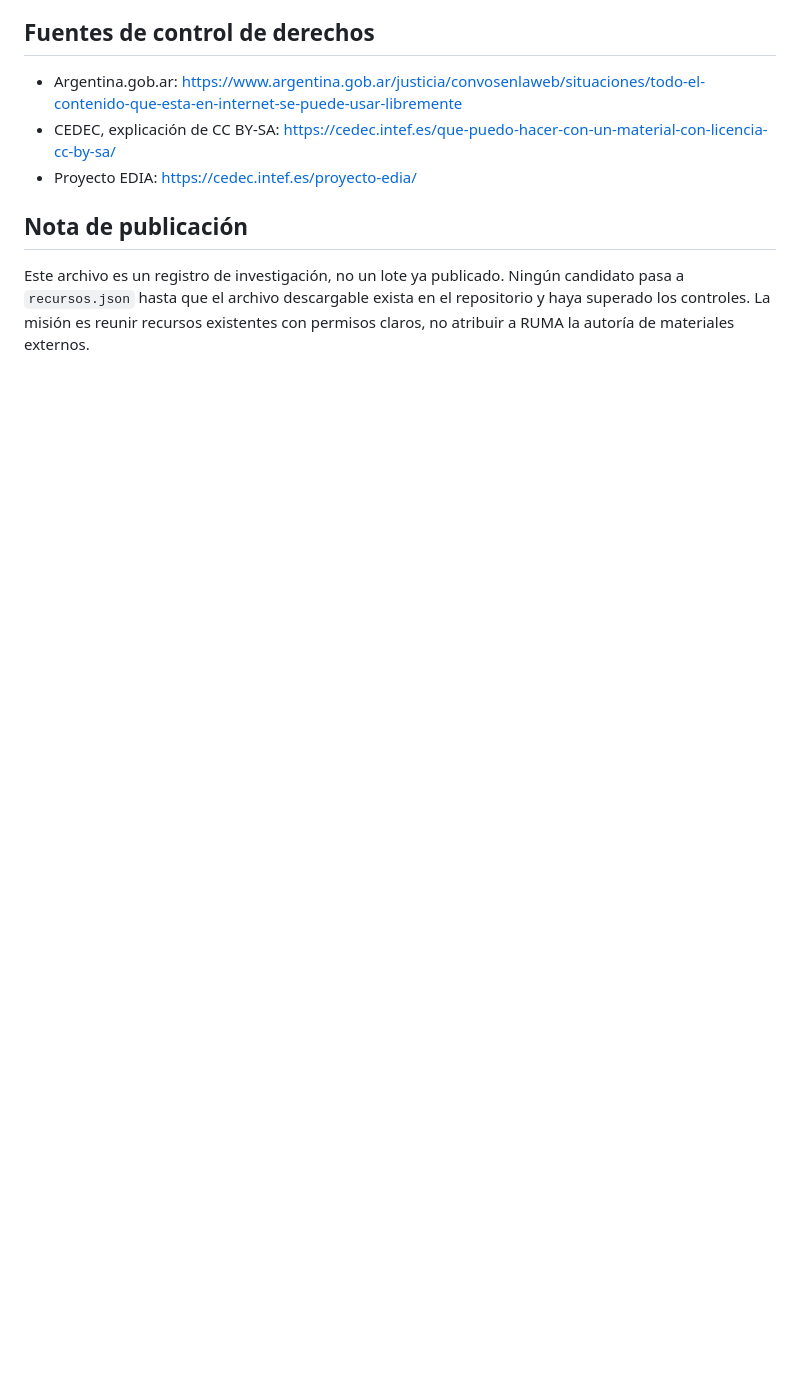
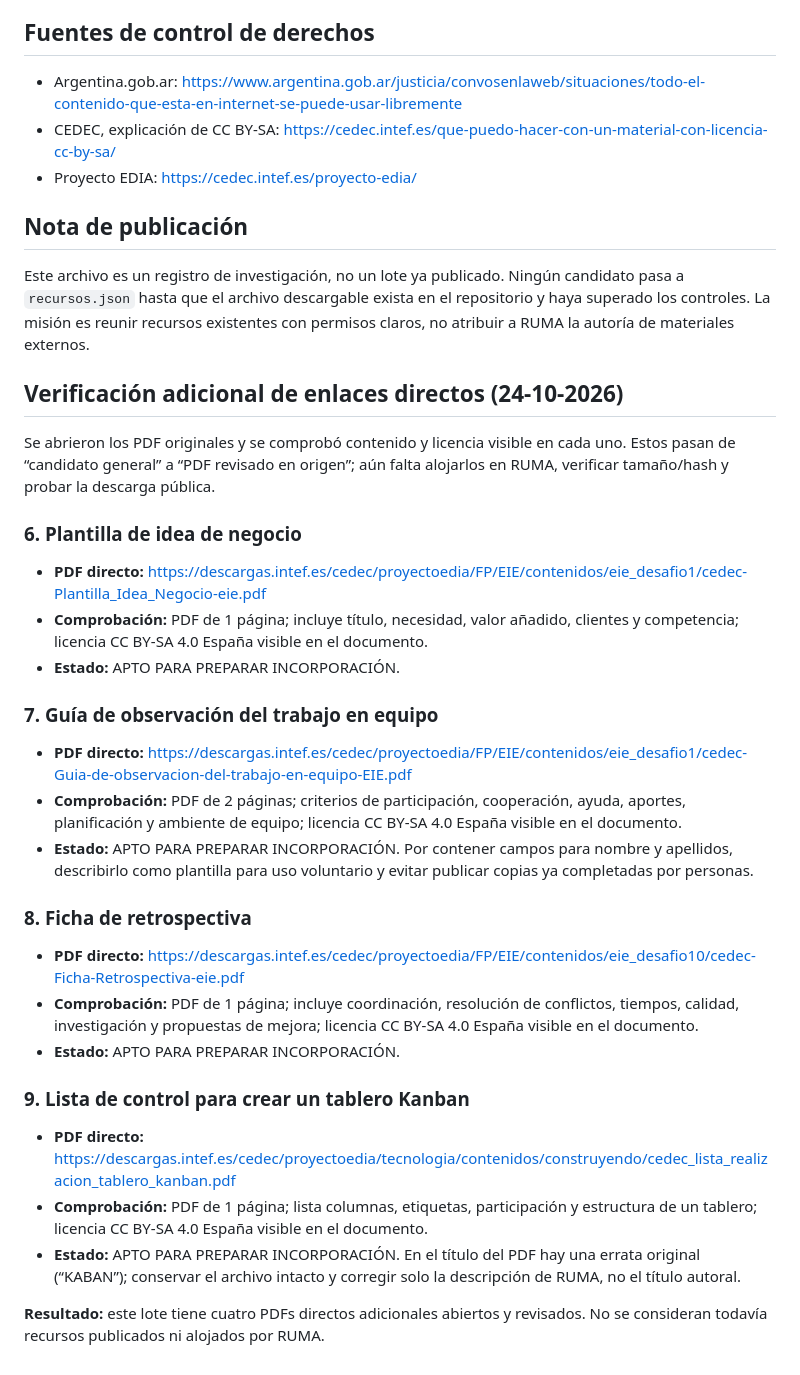
Before and after one commit to eliasmartinezcultural-glitch/ruma, a Markdown page: investigacion/lote-02-recursos-educativos-abiertos.md, the part around the change. GitHub-like rendering; blank space fills up the shorter version.

Commit message:
Añadir cuatro PDF de CEDEC verificados al lote de investigación 02

```diff
--- a/investigacion/lote-02-recursos-educativos-abiertos.md
+++ b/investigacion/lote-02-recursos-educativos-abiertos.md
@@ -83,3 +83,30 @@
 ## Nota de publicación
 
 Este archivo es un registro de investigación, no un lote ya publicado. Ningún candidato pasa a `recursos.json` hasta que el archivo descargable exista en el repositorio y haya superado los controles. La misión es reunir recursos existentes con permisos claros, no atribuir a RUMA la autoría de materiales externos.
+
+
+## Verificación adicional de enlaces directos (24-10-2026)
+
+Se abrieron los PDF originales y se comprobó contenido y licencia visible en cada uno. Estos pasan de “candidato general” a “PDF revisado en origen”; aún falta alojarlos en RUMA, verificar tamaño/hash y probar la descarga pública.
+
+### 6. Plantilla de idea de negocio
+- **PDF directo:** https://descargas.intef.es/cedec/proyectoedia/FP/EIE/contenidos/eie_desafio1/cedec-Plantilla_Idea_Negocio-eie.pdf
+- **Comprobación:** PDF de 1 página; incluye título, necesidad, valor añadido, clientes y competencia; licencia CC BY-SA 4.0 España visible en el documento.
+- **Estado:** APTO PARA PREPARAR INCORPORACIÓN.
+
+### 7. Guía de observación del trabajo en equipo
+- **PDF directo:** https://descargas.intef.es/cedec/proyectoedia/FP/EIE/contenidos/eie_desafio1/cedec-Guia-de-observacion-del-trabajo-en-equipo-EIE.pdf
+- **Comprobación:** PDF de 2 páginas; criterios de participación, cooperación, ayuda, aportes, planificación y ambiente de equipo; licencia CC BY-SA 4.0 España visible en el documento.
+- **Estado:** APTO PARA PREPARAR INCORPORACIÓN. Por contener campos para nombre y apellidos, describirlo como plantilla para uso voluntario y evitar publicar copias ya completadas por personas.
+
+### 8. Ficha de retrospectiva
+- **PDF directo:** https://descargas.intef.es/cedec/proyectoedia/FP/EIE/contenidos/eie_desafio10/cedec-Ficha-Retrospectiva-eie.pdf
+- **Comprobación:** PDF de 1 página; incluye coordinación, resolución de conflictos, tiempos, calidad, investigación y propuestas de mejora; licencia CC BY-SA 4.0 España visible en el documento.
+- **Estado:** APTO PARA PREPARAR INCORPORACIÓN.
+
+### 9. Lista de control para crear un tablero Kanban
+- **PDF directo:** https://descargas.intef.es/cedec/proyectoedia/tecnologia/contenidos/construyendo/cedec_lista_realizacion_tablero_kanban.pdf
+- **Comprobación:** PDF de 1 página; lista columnas, etiquetas, participación y estructura de un tablero; licencia CC BY-SA 4.0 España visible en el documento.
+- **Estado:** APTO PARA PREPARAR INCORPORACIÓN. En el título del PDF hay una errata original (“KABAN”); conservar el archivo intacto y corregir solo la descripción de RUMA, no el título autoral.
+
+**Resultado:** este lote tiene cuatro PDFs directos adicionales abiertos y revisados. No se consideran todavía recursos publicados ni alojados por RUMA.
```
